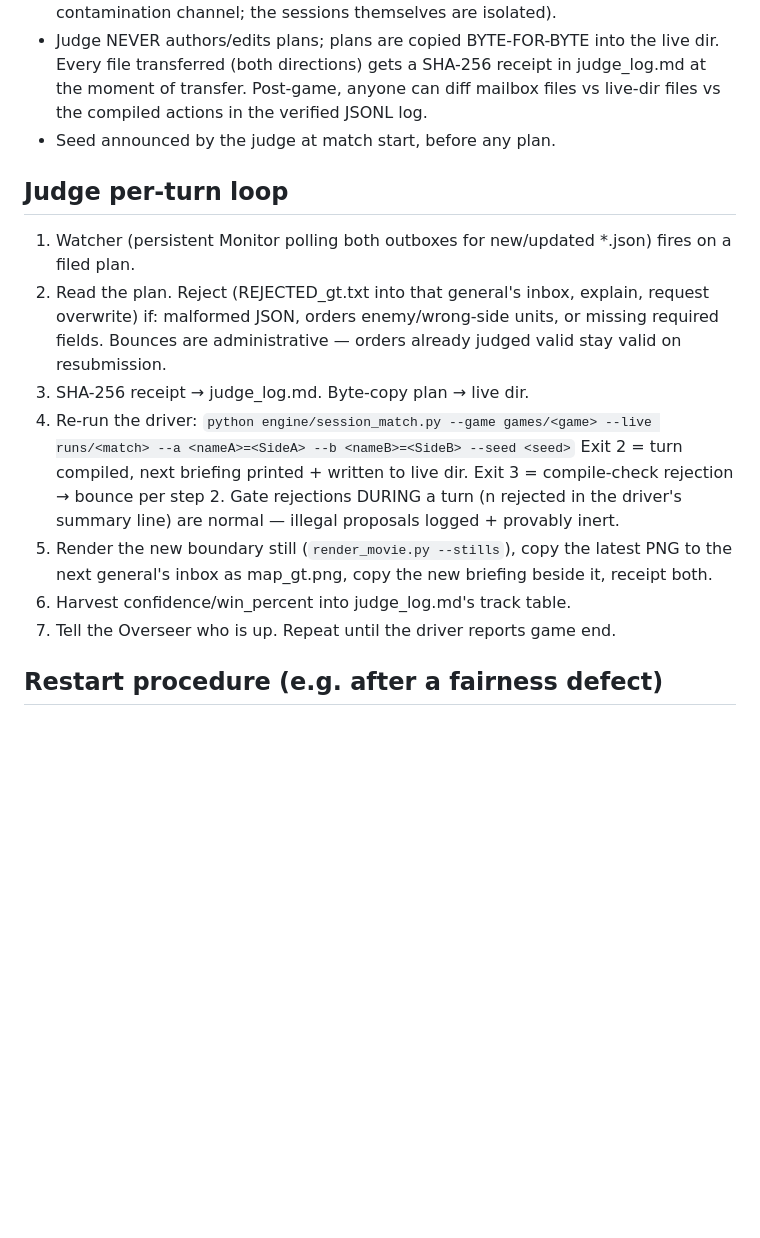
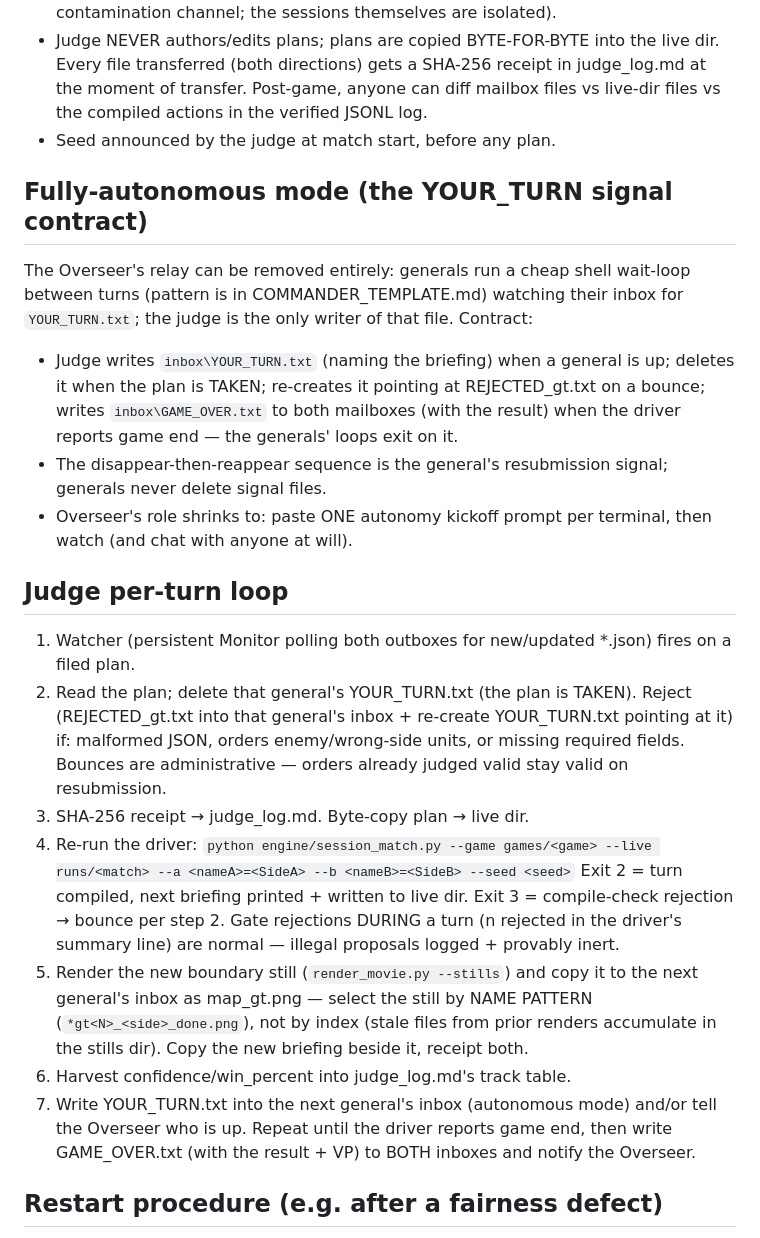
Before and after one commit to DrEvil-TitaniumHelix/vsav-engine, a Markdown page: PLAY_BY_MAIL.md, the part around the change. Drawn GitHub-style; blank space fills up the shorter version.

```diff
--- a/PLAY_BY_MAIL.md
+++ b/PLAY_BY_MAIL.md
@@ -91,13 +91,30 @@ unbiased and the journal honest). Published alongside the moves.
   verified JSONL log.
 - Seed announced by the judge at match start, before any plan.
 
+## Fully-autonomous mode (the YOUR_TURN signal contract)
+The Overseer's relay can be removed entirely: generals run a cheap shell
+wait-loop between turns (pattern is in COMMANDER_TEMPLATE.md) watching
+their inbox for `YOUR_TURN.txt`; the judge is the only writer of that
+file. Contract:
+- Judge writes `inbox\YOUR_TURN.txt` (naming the briefing) when a general
+  is up; deletes it when the plan is TAKEN; re-creates it pointing at
+  REJECTED_gt<N>.txt on a bounce; writes `inbox\GAME_OVER.txt` to both
+  mailboxes (with the result) when the driver reports game end — the
+  generals' loops exit on it.
+- The disappear-then-reappear sequence is the general's resubmission
+  signal; generals never delete signal files.
+- Overseer's role shrinks to: paste ONE autonomy kickoff prompt per
+  terminal, then watch (and chat with anyone at will).
+
 ## Judge per-turn loop
 1. Watcher (persistent Monitor polling both outboxes for new/updated
    *.json) fires on a filed plan.
-2. Read the plan. Reject (REJECTED_gt<N>.txt into that general's inbox,
-   explain, request overwrite) if: malformed JSON, orders enemy/wrong-side
-   units, or missing required fields. Bounces are administrative — orders
-   already judged valid stay valid on resubmission.
+2. Read the plan; delete that general's YOUR_TURN.txt (the plan is
+   TAKEN). Reject (REJECTED_gt<N>.txt into that general's inbox +
+   re-create YOUR_TURN.txt pointing at it) if: malformed JSON, orders
+   enemy/wrong-side units, or missing required fields. Bounces are
+   administrative — orders already judged valid stay valid on
+   resubmission.
 3. SHA-256 receipt → judge_log.md. Byte-copy plan → live dir.
 4. Re-run the driver:
    `python engine/session_match.py --game games/<game> --live runs/<match>
@@ -106,11 +123,16 @@ unbiased and the journal honest). Published alongside the moves.
    Exit 3 = compile-check rejection → bounce per step 2.
    Gate rejections DURING a turn (n rejected in the driver's summary
    line) are normal — illegal proposals logged + provably inert.
-5. Render the new boundary still (`render_movie.py --stills`), copy the
-   latest PNG to the next general's inbox as map_gt<N>.png, copy the new
+5. Render the new boundary still (`render_movie.py --stills`) and copy it
+   to the next general's inbox as map_gt<N>.png — select the still by
+   NAME PATTERN (`*gt<N>_<side>_done.png`), not by index (stale files
+   from prior renders accumulate in the stills dir). Copy the new
    briefing beside it, receipt both.
 6. Harvest confidence/win_percent into judge_log.md's track table.
-7. Tell the Overseer who is up. Repeat until the driver reports game end.
+7. Write YOUR_TURN.txt into the next general's inbox (autonomous mode)
+   and/or tell the Overseer who is up. Repeat until the driver reports
+   game end, then write GAME_OVER.txt (with the result + VP) to BOTH
+   inboxes and notify the Overseer.
 
 ## Restart procedure (e.g. after a fairness defect)
 Void the receipts (keep them in judge_log under a "voided" heading — the
```
Also changed, not shown: pbm_templates/COMMANDER_TEMPLATE.md (+27 -7 lines).
